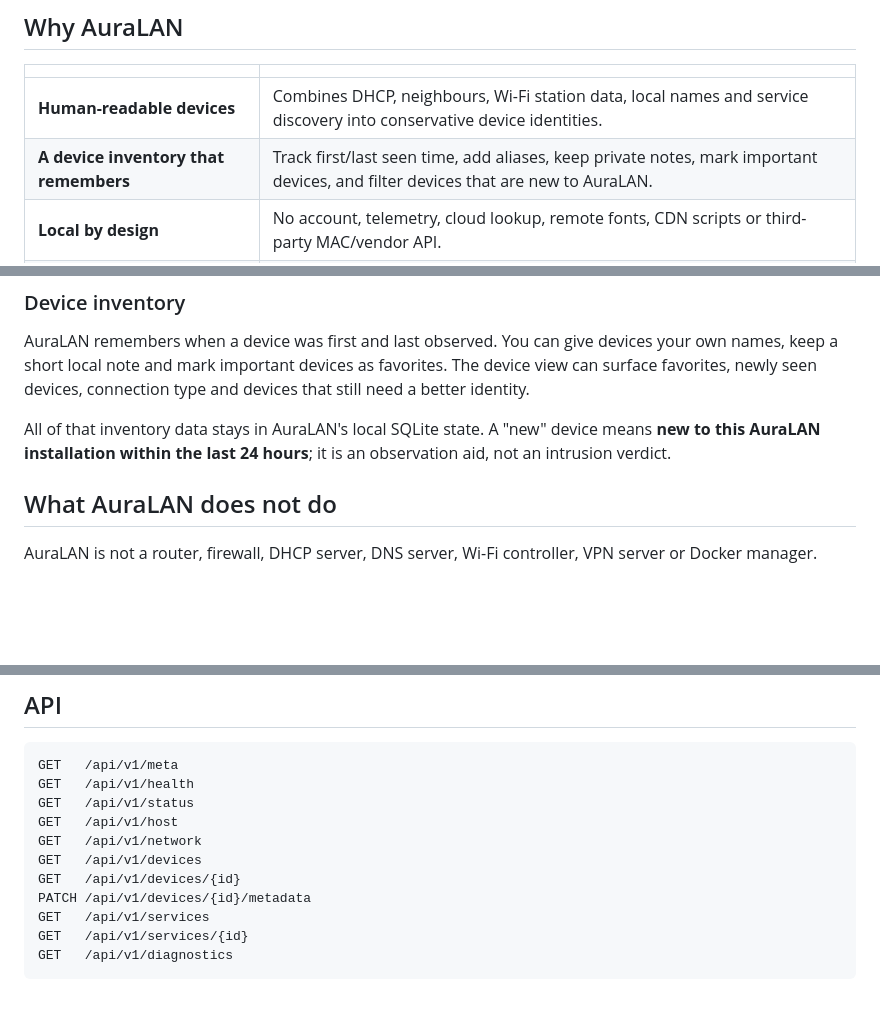
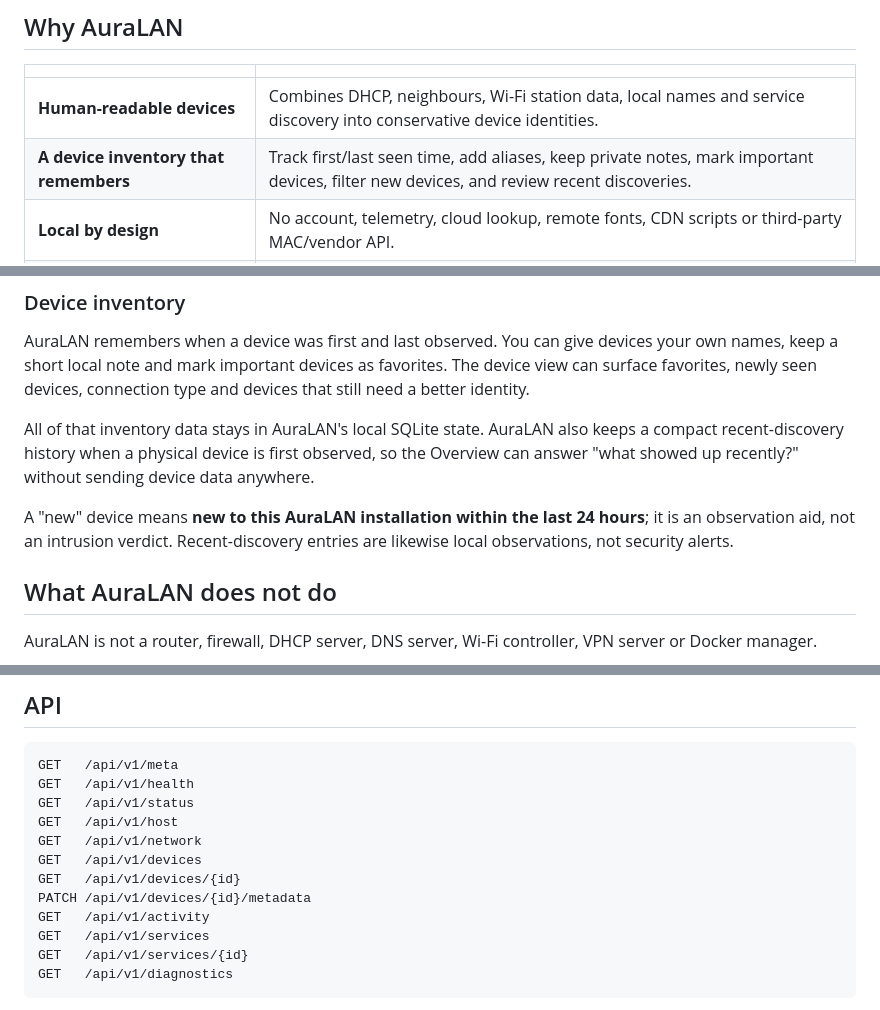
Before and after one commit to YellowNest/AuraLAN, a Markdown page: README.md, 3 parts joined by grey strips. GitHub-like rendering; blank space fills up the shorter version.

Commit message:
Document local recent discovery history

```diff
--- a/README.md
+++ b/README.md
@@ -25,7 +25,7 @@ It answers the useful questions first: **what is connected, what each device pro
 | | |
 |---|---|
 | **Human-readable devices** | Combines DHCP, neighbours, Wi-Fi station data, local names and service discovery into conservative device identities. |
-| **A device inventory that remembers** | Track first/last seen time, add aliases, keep private notes, mark important devices, and filter devices that are new to AuraLAN. |
+| **A device inventory that remembers** | Track first/last seen time, add aliases, keep private notes, mark important devices, filter new devices, and review recent discoveries. |
 | **Local by design** | No account, telemetry, cloud lookup, remote fonts, CDN scripts or third-party MAC/vendor API. |
 | **Useful technical depth** | Friendly names first; IP, MAC, interfaces, leases and identity evidence remain available when needed. |
 | **One place for local infrastructure** | Network state plus optional Docker, Pi-hole, WireGuard/wg-easy and Caddy visibility. |
@@ -54,7 +54,9 @@ Device identity is deliberately conservative. An OUI can identify an organizatio
 
 AuraLAN remembers when a device was first and last observed. You can give devices your own names, keep a short local note and mark important devices as favorites. The device view can surface favorites, newly seen devices, connection type and devices that still need a better identity.
 
-All of that inventory data stays in AuraLAN's local SQLite state. A "new" device means **new to this AuraLAN installation within the last 24 hours**; it is an observation aid, not an intrusion verdict.
+All of that inventory data stays in AuraLAN's local SQLite state. AuraLAN also keeps a compact recent-discovery history when a physical device is first observed, so the Overview can answer "what showed up recently?" without sending device data anywhere.
+
+A "new" device means **new to this AuraLAN installation within the last 24 hours**; it is an observation aid, not an intrusion verdict. Recent-discovery entries are likewise local observations, not security alerts.
 
 ## What AuraLAN does not do
 
@@ -131,6 +133,7 @@ GET   /api/v1/network
 GET   /api/v1/devices
 GET   /api/v1/devices/{id}
 PATCH /api/v1/devices/{id}/metadata
+GET   /api/v1/activity
 GET   /api/v1/services
 GET   /api/v1/services/{id}
 GET   /api/v1/diagnostics
```
